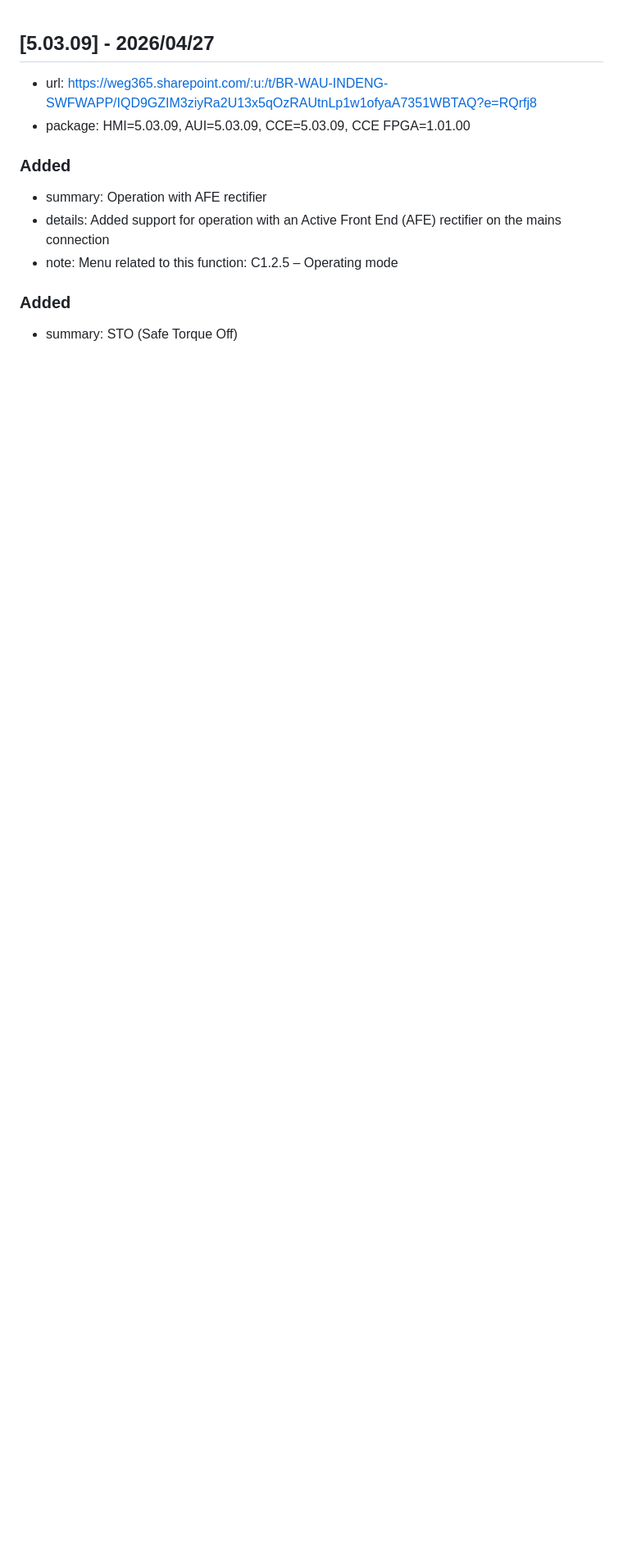
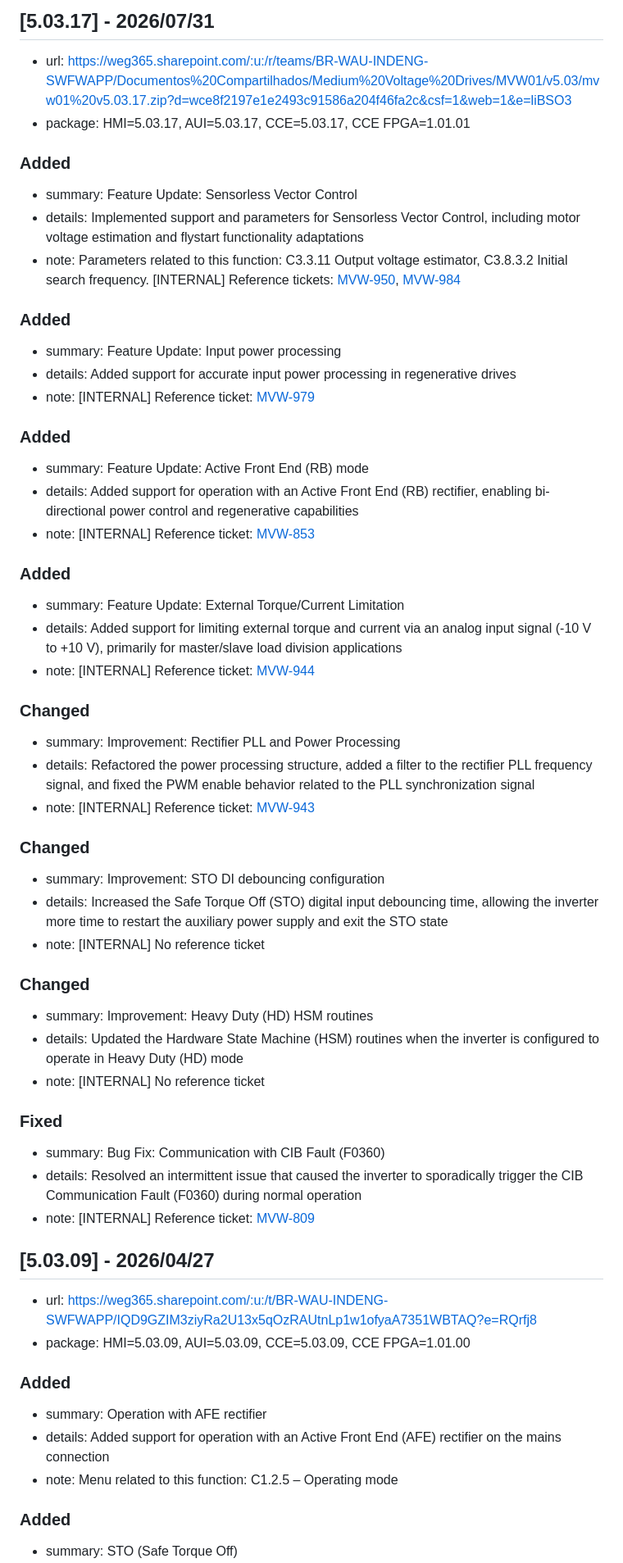
Before and after one commit to sharepoint-mvw/01, a Markdown page: CHANGELOG_MVW01.md, the part around the change. Shown at 82% size. Rendered like a GitHub page; blank space fills up the shorter version.

```diff
--- a/CHANGELOG_MVW01.md
+++ b/CHANGELOG_MVW01.md
@@ -1,3 +1,55 @@
+## [5.03.17] - 2026/07/31
+- url: https://weg365.sharepoint.com/:u:/r/teams/BR-WAU-INDENG-SWFWAPP/Documentos%20Compartilhados/Medium%20Voltage%20Drives/MVW01/v5.03/mvw01%20v5.03.17.zip?d=wce8f2197e1e2493c91586a204f46fa2c&csf=1&web=1&e=liBSO3
+- package: HMI=5.03.17, AUI=5.03.17, CCE=5.03.17, CCE FPGA=1.01.01
+
+### Added
+
+- summary: Feature Update: Sensorless Vector Control
+- details: Implemented support and parameters for Sensorless Vector Control, including motor voltage estimation and flystart functionality adaptations
+- note: Parameters related to this function: C3.3.11 Output voltage estimator, C3.8.3.2 Initial search frequency. [INTERNAL] Reference tickets: [MVW-950](https://jiracloudweg.atlassian.net/browse/MVW-950), [MVW-984](https://jiracloudweg.atlassian.net/browse/MVW-984)
+
+### Added
+
+- summary: Feature Update: Input power processing
+- details: Added support for accurate input power processing in regenerative drives
+- note: [INTERNAL] Reference ticket: [MVW-979](https://jiracloudweg.atlassian.net/browse/MVW-979)
+
+### Added
+
+- summary: Feature Update: Active Front End (RB) mode
+- details: Added support for operation with an Active Front End (RB) rectifier, enabling bi-directional power control and regenerative capabilities
+- note: [INTERNAL] Reference ticket: [MVW-853](https://jiracloudweg.atlassian.net/browse/MVW-853)
+
+### Added
+
+- summary: Feature Update: External Torque/Current Limitation
+- details: Added support for limiting external torque and current via an analog input signal (-10 V to +10 V), primarily for master/slave load division applications
+- note: [INTERNAL] Reference ticket: [MVW-944](https://jiracloudweg.atlassian.net/browse/MVW-944)
+
+### Changed
+
+- summary: Improvement: Rectifier PLL and Power Processing
+- details: Refactored the power processing structure, added a filter to the rectifier PLL frequency signal, and fixed the PWM enable behavior related to the PLL synchronization signal
+- note: [INTERNAL] Reference ticket: [MVW-943](https://jiracloudweg.atlassian.net/browse/MVW-943)
+
+### Changed
+
+- summary: Improvement: STO DI debouncing configuration
+- details: Increased the Safe Torque Off (STO) digital input debouncing time, allowing the inverter more time to restart the auxiliary power supply and exit the STO state
+- note: [INTERNAL] No reference ticket
+
+### Changed
+
+- summary: Improvement: Heavy Duty (HD) HSM routines
+- details: Updated the Hardware State Machine (HSM) routines when the inverter is configured to operate in Heavy Duty (HD) mode
+- note: [INTERNAL] No reference ticket
+
+### Fixed
+
+- summary: Bug Fix: Communication with CIB Fault (F0360)
+- details: Resolved an intermittent issue that caused the inverter to sporadically trigger the CIB Communication Fault (F0360) during normal operation
+- note: [INTERNAL] Reference ticket: [MVW-809](https://jiracloudweg.atlassian.net/browse/MVW-809)
+
 ## [5.03.09] - 2026/04/27
 - url: https://weg365.sharepoint.com/:u:/t/BR-WAU-INDENG-SWFWAPP/IQD9GZIM3ziyRa2U13x5qOzRAUtnLp1w1ofyaA7351WBTAQ?e=RQrfj8
 - package: HMI=5.03.09, AUI=5.03.09, CCE=5.03.09, CCE FPGA=1.01.00
```
